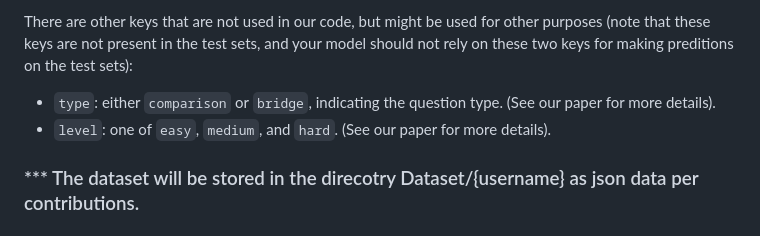
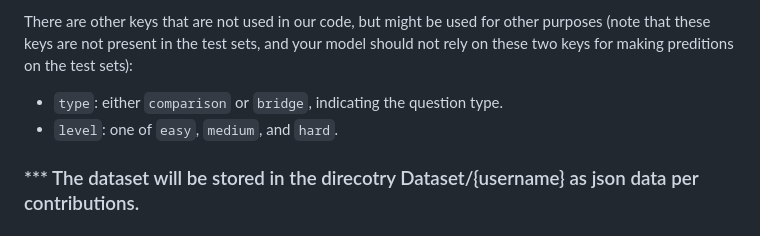
Before and after one commit to UA-KMAP/KMAP-QA, a Markdown page: README.md, the part around the change. GitHub-like rendering.

Commit message:
Readme modified version..

```diff
--- a/README.md
+++ b/README.md
@@ -88,8 +88,8 @@ paragraph, and `sent_id` denotes the supporting fact's id (0-based) in this para
 of strings.
 
 There are other keys that are not used in our code, but might be used for other purposes (note that these keys are not present in the test sets, and your model should not rely on these two keys for making preditions on the test sets):
-- `type`: either `comparison` or `bridge`, indicating the question type. (See our paper for more details).
-- `level`: one of `easy`, `medium`, and `hard`. (See our paper for more details).
+- `type`: either `comparison` or `bridge`, indicating the question type.
+- `level`: one of `easy`, `medium`, and `hard`.
 
 ### *** The dataset will be stored in the direcotry Dataset/{username} as json data per contributions.
 
```
